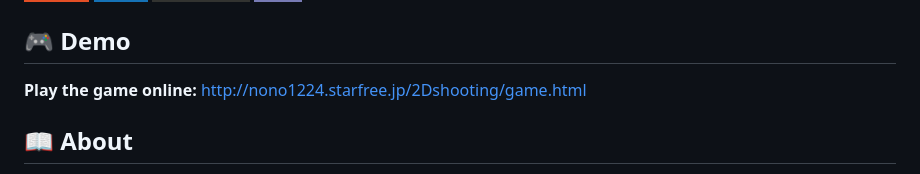
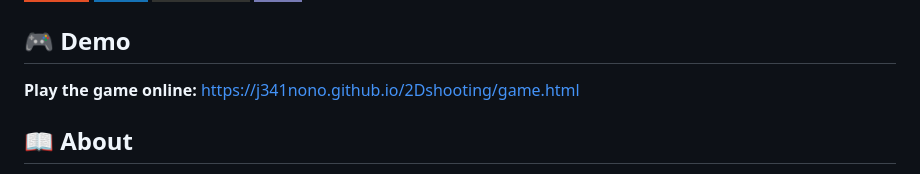
Before and after one commit to j341nono/2Dshooting, a Markdown page: README.md, the part around the change. GitHub-like rendering; badges without logos.

Commit message:
fix(docs): update demo URL in README

```diff
--- a/README.md
+++ b/README.md
@@ -9,7 +9,7 @@
 
 ## 🎮 Demo
 
-**Play the game online:** [http://nono1224.starfree.jp/2Dshooting/game.html](http://nono1224.starfree.jp/2Dshooting/game.html)
+**Play the game online:** [https://j341nono.github.io/2Dshooting/game.html](http://nono1224.starfree.jp/2Dshooting/game.html)
 
 ## 📖 About
 
```
